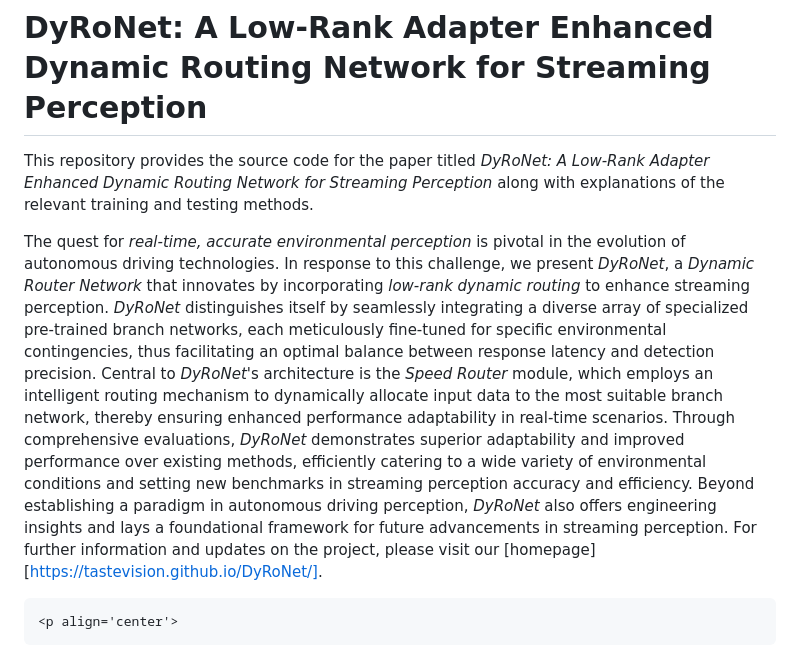
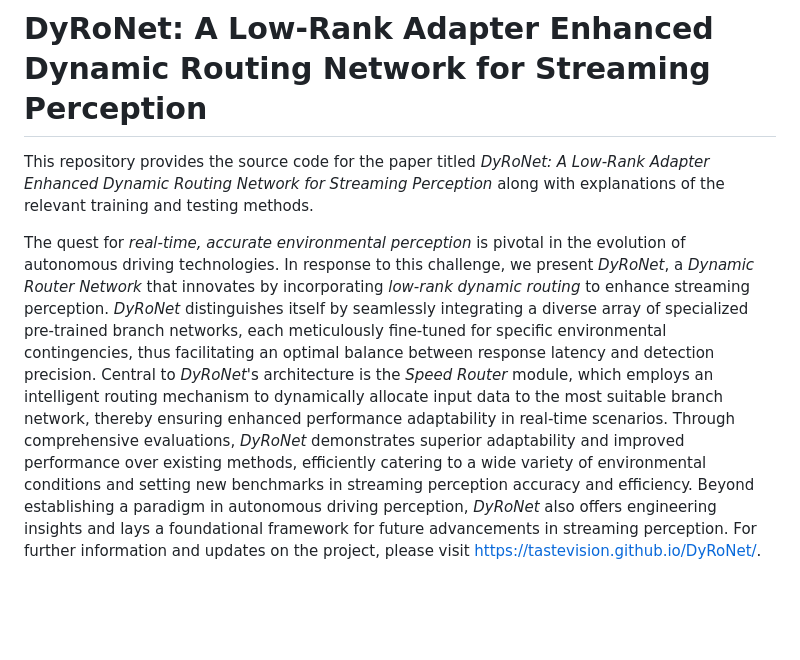
Before and after one commit to tastevision/DyRoNet, a Markdown page: README.md, the part around the change. Rendered like a GitHub page; blank space fills up the shorter version.

```diff
--- a/README.md
+++ b/README.md
@@ -2,9 +2,9 @@
 
 This repository provides the source code for the paper titled *DyRoNet: A Low-Rank Adapter Enhanced Dynamic Routing Network for Streaming Perception* along with explanations of the relevant training and testing methods.
 
-The quest for *real-time, accurate environmental perception* is pivotal in the evolution of autonomous driving technologies. In response to this challenge, we present *DyRoNet*, a *Dynamic Router Network* that innovates by incorporating *low-rank dynamic routing* to enhance streaming perception. *DyRoNet* distinguishes itself by seamlessly integrating a diverse array of specialized pre-trained branch networks, each meticulously fine-tuned for specific environmental contingencies, thus facilitating an optimal balance between response latency and detection precision. Central to *DyRoNet*'s architecture is the *Speed Router* module, which employs an intelligent routing mechanism to dynamically allocate input data to the most suitable branch network, thereby ensuring enhanced performance adaptability in real-time scenarios. Through comprehensive evaluations, *DyRoNet* demonstrates superior adaptability and improved performance over existing methods, efficiently catering to a wide variety of environmental conditions and setting new benchmarks in streaming perception accuracy and efficiency. Beyond establishing a paradigm in autonomous driving perception, *DyRoNet* also offers engineering insights and lays a foundational framework for future advancements in streaming perception. For further information and updates on the project, please visit our [homepage][https://tastevision.github.io/DyRoNet/].
+The quest for *real-time, accurate environmental perception* is pivotal in the evolution of autonomous driving technologies. In response to this challenge, we present *DyRoNet*, a *Dynamic Router Network* that innovates by incorporating *low-rank dynamic routing* to enhance streaming perception. *DyRoNet* distinguishes itself by seamlessly integrating a diverse array of specialized pre-trained branch networks, each meticulously fine-tuned for specific environmental contingencies, thus facilitating an optimal balance between response latency and detection precision. Central to *DyRoNet*'s architecture is the *Speed Router* module, which employs an intelligent routing mechanism to dynamically allocate input data to the most suitable branch network, thereby ensuring enhanced performance adaptability in real-time scenarios. Through comprehensive evaluations, *DyRoNet* demonstrates superior adaptability and improved performance over existing methods, efficiently catering to a wide variety of environmental conditions and setting new benchmarks in streaming perception accuracy and efficiency. Beyond establishing a paradigm in autonomous driving perception, *DyRoNet* also offers engineering insights and lays a foundational framework for future advancements in streaming perception. For further information and updates on the project, please visit https://tastevision.github.io/DyRoNet/.
 
-	<p align='center'>
+<p align='center'>
   <img src='assets/framework.jpg' width='900'/>
 </p>
 
```
